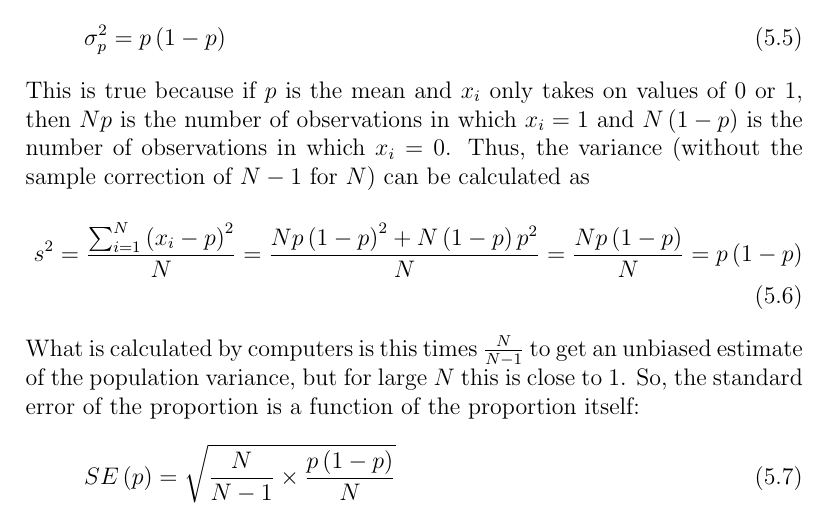
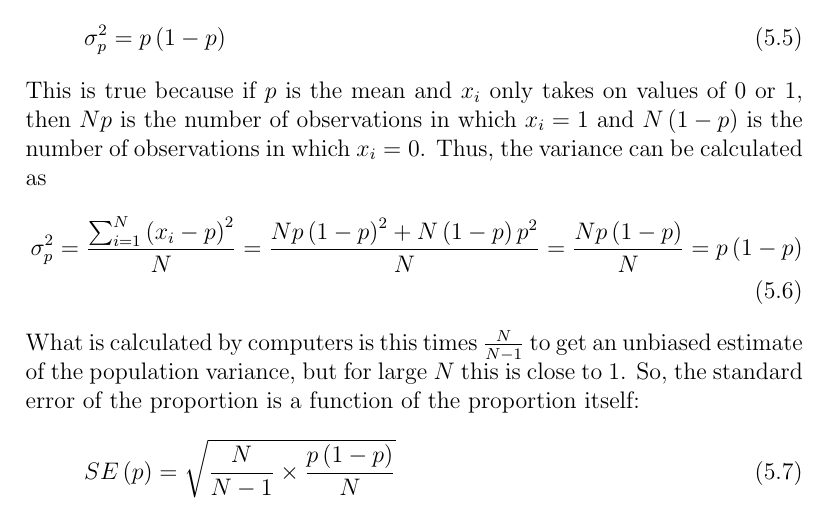
Before and after one commit to hedbergec/regressionNotes, a LaTeX thesis (_regressionNotes.tex, which reads chInfer.tex): part of page 39 of 226, cut so that both start at the same text. Compiled offline with pdfLaTeX.

Commit message:
more cleanup

```diff
--- a/chInfer.tex
+++ b/chInfer.tex
@@ -38,9 +38,9 @@ The variance of a mean for linear variables is not direct a function of the valu
 \begin{equation}\label{eq:par}
 \sigma^2_p=p\left(1-p\right)
 \end{equation}
-This is true because if $p$ is the mean and $x_i$ only takes on values of 0 or 1, then $Np$ is the number of observations in which $x_i=1$ and $N\left(1-p\right)$ is the number of observations in which $x_i=0$. Thus, the variance (without the sample correction of $N-1$ for $N$) can be calculated as
+This is true because if $p$ is the mean and $x_i$ only takes on values of 0 or 1, then $Np$ is the number of observations in which $x_i=1$ and $N\left(1-p\right)$ is the number of observations in which $x_i=0$. Thus, the variance can be calculated as
 \begin{equation}
-s^2 = \frac{\sum_{i=1}^N\left(x_i - p\right)^2}{N} = \frac{Np\left(1-p\right)^2 + N\left(1-p\right)p^2}{N} = \frac{Np\left(1-p\right)}{N} = p\left(1-p\right)
+\sigma^2_p = \frac{\sum_{i=1}^N\left(x_i - p\right)^2}{N} = \frac{Np\left(1-p\right)^2 + N\left(1-p\right)p^2}{N} = \frac{Np\left(1-p\right)}{N} = p\left(1-p\right)
 \end{equation}
 What is calculated by computers is this times $\frac{N}{N-1}$ to get an unbiased estimate of the population variance, but for large $N$ this is close to 1.
 So, the standard error of the proportion is a function of the proportion itself:
```
Also changed, not shown: _regressionNotes.pdf, 7 other files.
